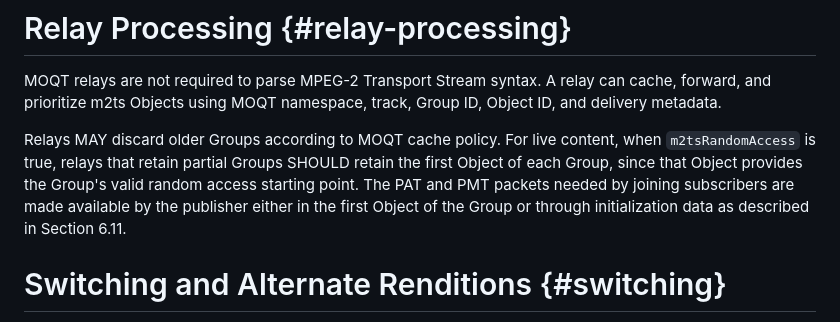
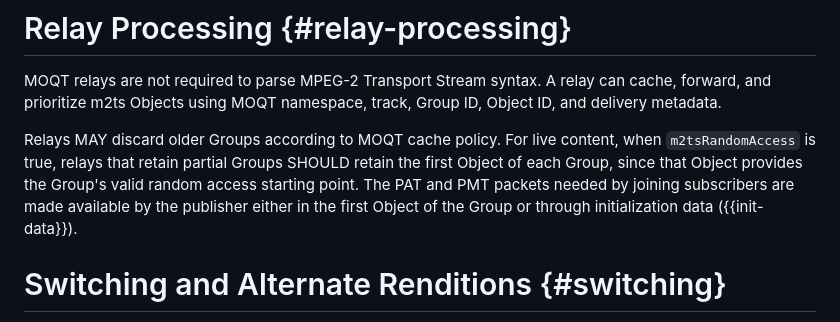
Before and after one commit to mondain/msfts, a Markdown page: draft-gregoire-moq-msfts.md, the part around the change. Drawn GitHub-style.

Commit message:
style: replace hard section number with anchor reference {{init-data}}

```diff
--- a/draft-gregoire-moq-msfts.md
+++ b/draft-gregoire-moq-msfts.md
@@ -635,7 +635,7 @@ content, when `m2tsRandomAccess` is true, relays that retain partial Groups
 SHOULD retain the first Object of each Group, since that Object provides the
 Group's valid random access starting point. The PAT and PMT packets needed by
 joining subscribers are made available by the publisher either in the first
-Object of the Group or through initialization data as described in Section 6.11.
+Object of the Group or through initialization data ({{init-data}}).
 
 # Switching and Alternate Renditions {#switching}
 
```
